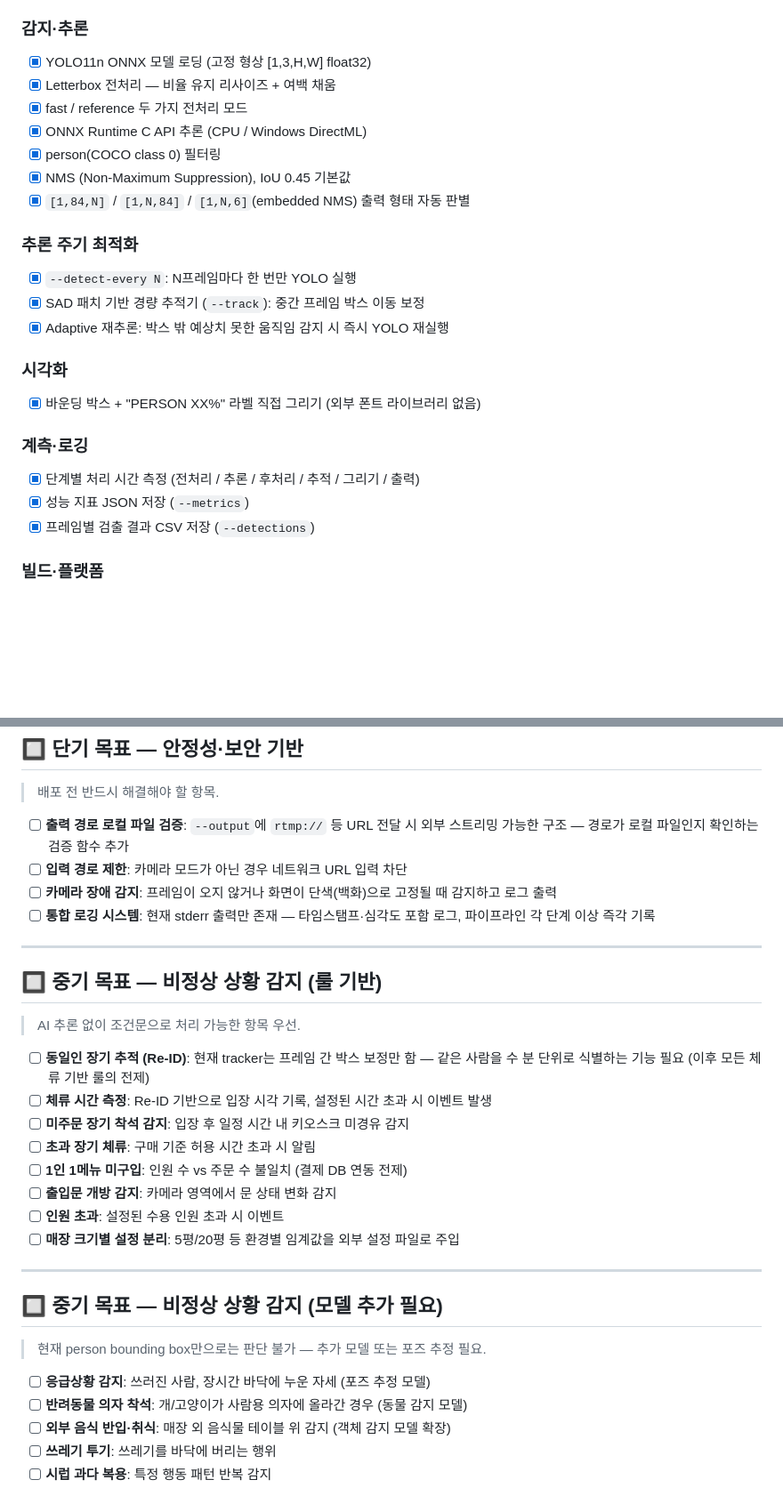
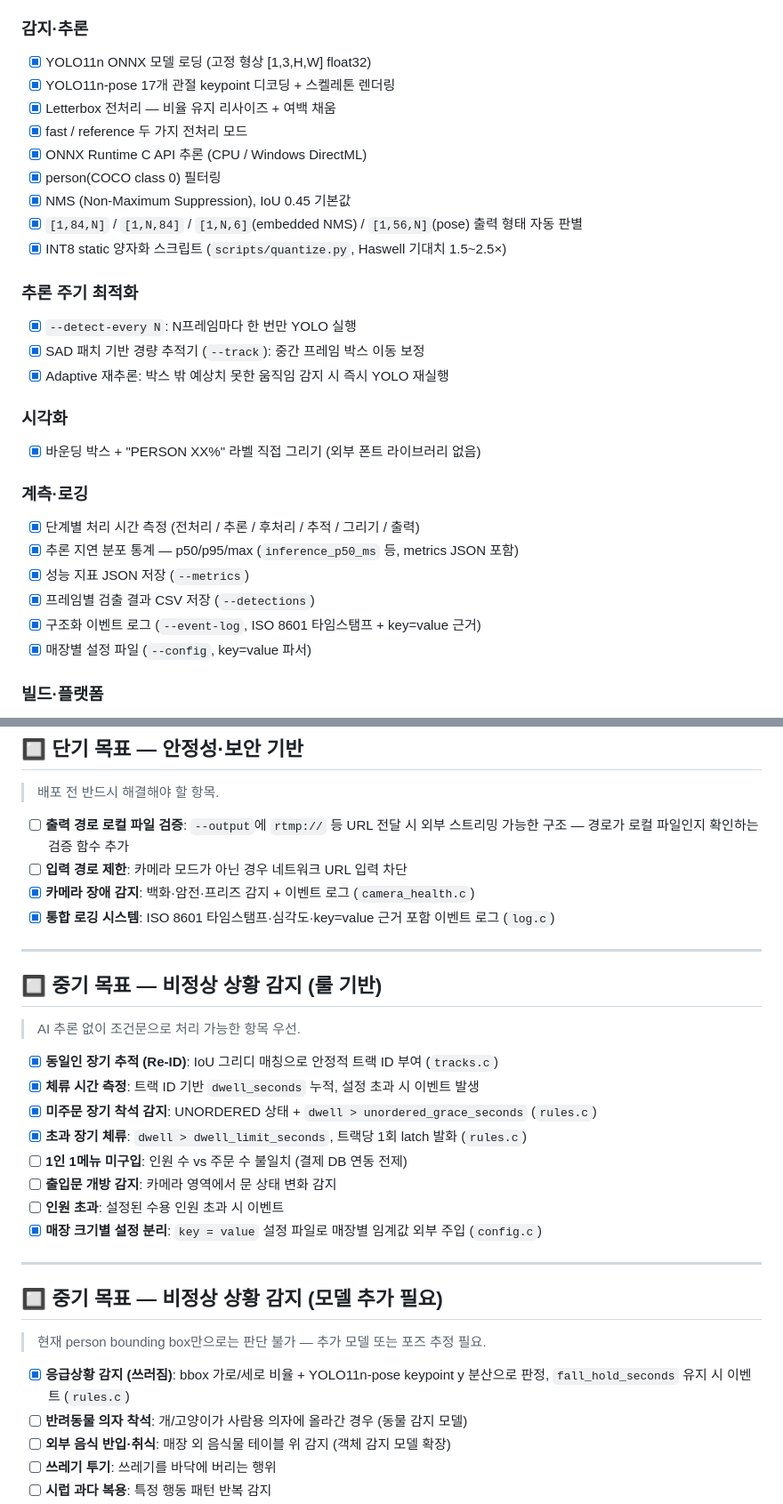
Before and after one commit to yesung05/object-detector, a Markdown page: docs/checklist.md, 2 parts joined by grey strips. Shown at 89% size. Drawn GitHub-style; blank space fills up the shorter version.

Commit message:
Add 2026-08-29 work log and update checklist with completed items
Co-Authored-By: Claude Sonnet 4.6 <noreply@anthropic.com>

```diff
--- a/docs/checklist.md
+++ b/docs/checklist.md
@@ -15,12 +15,14 @@
 
 ### 감지·추론
 - [x] YOLO11n ONNX 모델 로딩 (고정 형상 [1,3,H,W] float32)
+- [x] YOLO11n-pose 17개 관절 keypoint 디코딩 + 스켈레톤 렌더링
 - [x] Letterbox 전처리 — 비율 유지 리사이즈 + 여백 채움
 - [x] fast / reference 두 가지 전처리 모드
 - [x] ONNX Runtime C API 추론 (CPU / Windows DirectML)
 - [x] person(COCO class 0) 필터링
 - [x] NMS (Non-Maximum Suppression), IoU 0.45 기본값
-- [x] `[1,84,N]` / `[1,N,84]` / `[1,N,6]`(embedded NMS) 출력 형태 자동 판별
+- [x] `[1,84,N]` / `[1,N,84]` / `[1,N,6]`(embedded NMS) / `[1,56,N]`(pose) 출력 형태 자동 판별
+- [x] INT8 static 양자화 스크립트 (`scripts/quantize.py`, Haswell 기대치 1.5~2.5×)
 
 ### 추론 주기 최적화
 - [x] `--detect-every N`: N프레임마다 한 번만 YOLO 실행
@@ -32,8 +34,11 @@
 
 ### 계측·로깅
 - [x] 단계별 처리 시간 측정 (전처리 / 추론 / 후처리 / 추적 / 그리기 / 출력)
+- [x] 추론 지연 분포 통계 — p50/p95/max (`inference_p50_ms` 등, metrics JSON 포함)
 - [x] 성능 지표 JSON 저장 (`--metrics`)
 - [x] 프레임별 검출 결과 CSV 저장 (`--detections`)
+- [x] 구조화 이벤트 로그 (`--event-log`, ISO 8601 타임스탬프 + key=value 근거)
+- [x] 매장별 설정 파일 (`--config`, key=value 파서)
 
 ### 빌드·플랫폼
 - [x] macOS (Makefile + 번들 ONNX Runtime arm64)
@@ -50,8 +55,8 @@
 
 - [ ] **출력 경로 로컬 파일 검증**: `--output`에 `rtmp://` 등 URL 전달 시 외부 스트리밍 가능한 구조 — 경로가 로컬 파일인지 확인하는 검증 함수 추가
 - [ ] **입력 경로 제한**: 카메라 모드가 아닌 경우 네트워크 URL 입력 차단
-- [ ] **카메라 장애 감지**: 프레임이 오지 않거나 화면이 단색(백화)으로 고정될 때 감지하고 로그 출력
-- [ ] **통합 로깅 시스템**: 현재 stderr 출력만 존재 — 타임스탬프·심각도 포함 로그, 파이프라인 각 단계 이상 즉각 기록
+- [x] **카메라 장애 감지**: 백화·암전·프리즈 감지 + 이벤트 로그 (`camera_health.c`)
+- [x] **통합 로깅 시스템**: ISO 8601 타임스탬프·심각도·key=value 근거 포함 이벤트 로그 (`log.c`)
 
 ---
 
@@ -59,14 +64,14 @@
 
 > AI 추론 없이 조건문으로 처리 가능한 항목 우선.
 
-- [ ] **동일인 장기 추적 (Re-ID)**: 현재 tracker는 프레임 간 박스 보정만 함 — 같은 사람을 수 분 단위로 식별하는 기능 필요 (이후 모든 체류 기반 룰의 전제)
-- [ ] **체류 시간 측정**: Re-ID 기반으로 입장 시각 기록, 설정된 시간 초과 시 이벤트 발생
-- [ ] **미주문 장기 착석 감지**: 입장 후 일정 시간 내 키오스크 미경유 감지
-- [ ] **초과 장기 체류**: 구매 기준 허용 시간 초과 시 알림
+- [x] **동일인 장기 추적 (Re-ID)**: IoU 그리디 매칭으로 안정적 트랙 ID 부여 (`tracks.c`)
+- [x] **체류 시간 측정**: 트랙 ID 기반 `dwell_seconds` 누적, 설정 초과 시 이벤트 발생
+- [x] **미주문 장기 착석 감지**: UNORDERED 상태 + `dwell > unordered_grace_seconds` (`rules.c`)
+- [x] **초과 장기 체류**: `dwell > dwell_limit_seconds`, 트랙당 1회 latch 발화 (`rules.c`)
 - [ ] **1인 1메뉴 미구입**: 인원 수 vs 주문 수 불일치 (결제 DB 연동 전제)
 - [ ] **출입문 개방 감지**: 카메라 영역에서 문 상태 변화 감지
 - [ ] **인원 초과**: 설정된 수용 인원 초과 시 이벤트
-- [ ] **매장 크기별 설정 분리**: 5평/20평 등 환경별 임계값을 외부 설정 파일로 주입
+- [x] **매장 크기별 설정 분리**: `key = value` 설정 파일로 매장별 임계값 외부 주입 (`config.c`)
 
 ---
 
@@ -74,7 +79,7 @@
 
 > 현재 person bounding box만으로는 판단 불가 — 추가 모델 또는 포즈 추정 필요.
 
-- [ ] **응급상황 감지**: 쓰러진 사람, 장시간 바닥에 누운 자세 (포즈 추정 모델)
+- [x] **응급상황 감지 (쓰러짐)**: bbox 가로/세로 비율 + YOLO11n-pose keypoint y 분산으로 판정, `fall_hold_seconds` 유지 시 이벤트 (`rules.c`)
 - [ ] **반려동물 의자 착석**: 개/고양이가 사람용 의자에 올라간 경우 (동물 감지 모델)
 - [ ] **외부 음식 반입·취식**: 매장 외 음식물 테이블 위 감지 (객체 감지 모델 확장)
 - [ ] **쓰레기 투기**: 쓰레기를 바닥에 버리는 행위
```
Also changed, not shown: docs/2026-08-29.md (added, +216 -0 lines).
